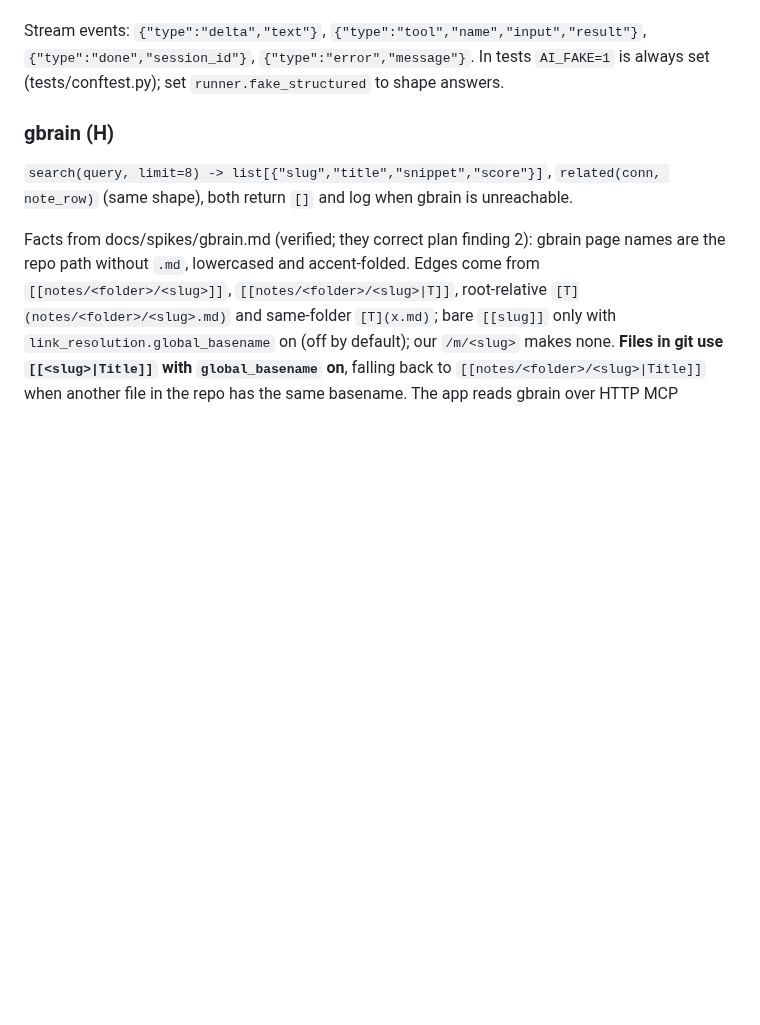
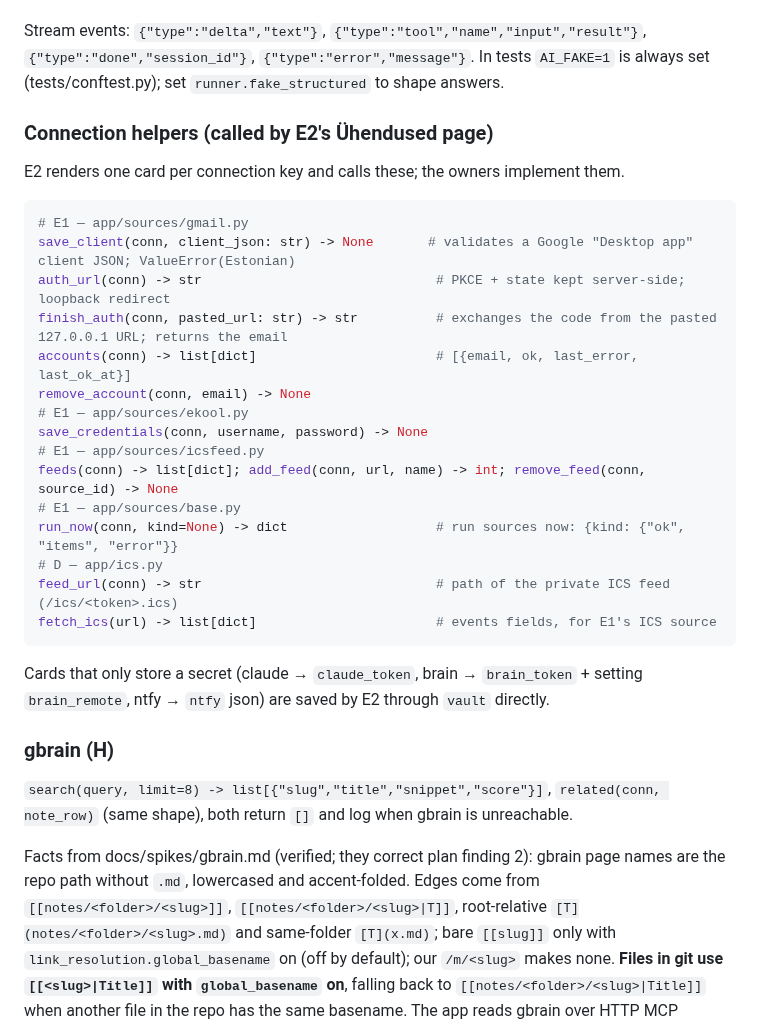
Before and after one commit to Tigetiiger/personaalne-markmik, a Markdown page: docs/CONTRACTS.md, the part around the change. GitHub-like rendering; blank space fills up the shorter version.

Commit message:
Plan: correct the eKool finding from spike S3; contract: connection helpers for Ühendused
Co-Authored-By: Claude Opus 5.5 <noreply@anthropic.com>

````diff
--- a/docs/CONTRACTS.md
+++ b/docs/CONTRACTS.md
@@ -152,6 +152,28 @@ Stream events: `{"type":"delta","text"}`, `{"type":"tool","name","input","result
 `{"type":"done","session_id"}`, `{"type":"error","message"}`. In tests `AI_FAKE=1` is always set
 (tests/conftest.py); set `runner.fake_structured` to shape answers.
 
+### Connection helpers (called by E2's Ühendused page)
+E2 renders one card per connection key and calls these; the owners implement them.
+```python
+# E1 — app/sources/gmail.py
+save_client(conn, client_json: str) -> None       # validates a Google "Desktop app" client JSON; ValueError(Estonian)
+auth_url(conn) -> str                              # PKCE + state kept server-side; loopback redirect
+finish_auth(conn, pasted_url: str) -> str          # exchanges the code from the pasted 127.0.0.1 URL; returns the email
+accounts(conn) -> list[dict]                       # [{email, ok, last_error, last_ok_at}]
+remove_account(conn, email) -> None
+# E1 — app/sources/ekool.py
+save_credentials(conn, username, password) -> None
+# E1 — app/sources/icsfeed.py
+feeds(conn) -> list[dict]; add_feed(conn, url, name) -> int; remove_feed(conn, source_id) -> None
+# E1 — app/sources/base.py
+run_now(conn, kind=None) -> dict                   # run sources now: {kind: {"ok", "items", "error"}}
+# D — app/ics.py
+feed_url(conn) -> str                              # path of the private ICS feed (/ics/<token>.ics)
+fetch_ics(url) -> list[dict]                       # events fields, for E1's ICS source
+```
+Cards that only store a secret (claude → `claude_token`, brain → `brain_token` + setting
+`brain_remote`, ntfy → `ntfy` json) are saved by E2 through `vault` directly.
+
 ### gbrain (H)
 `search(query, limit=8) -> list[{"slug","title","snippet","score"}]`, `related(conn, note_row)`
 (same shape), both return `[]` and log when gbrain is unreachable.
````
Also changed, not shown: docs/PLAN-OVERVIEW.md (+8 -5 lines).
